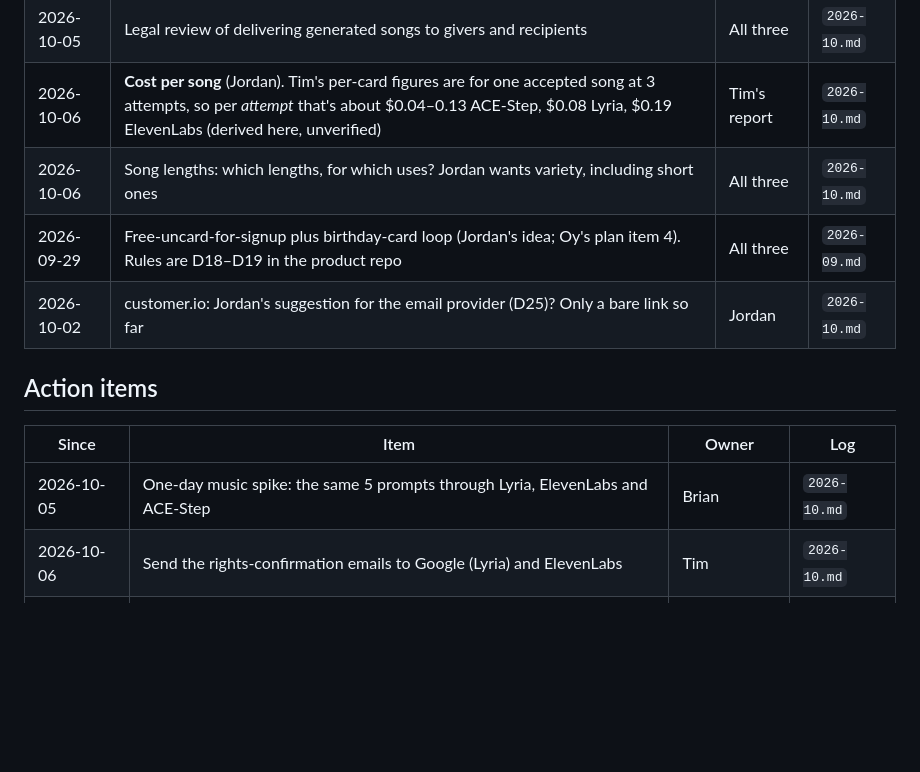
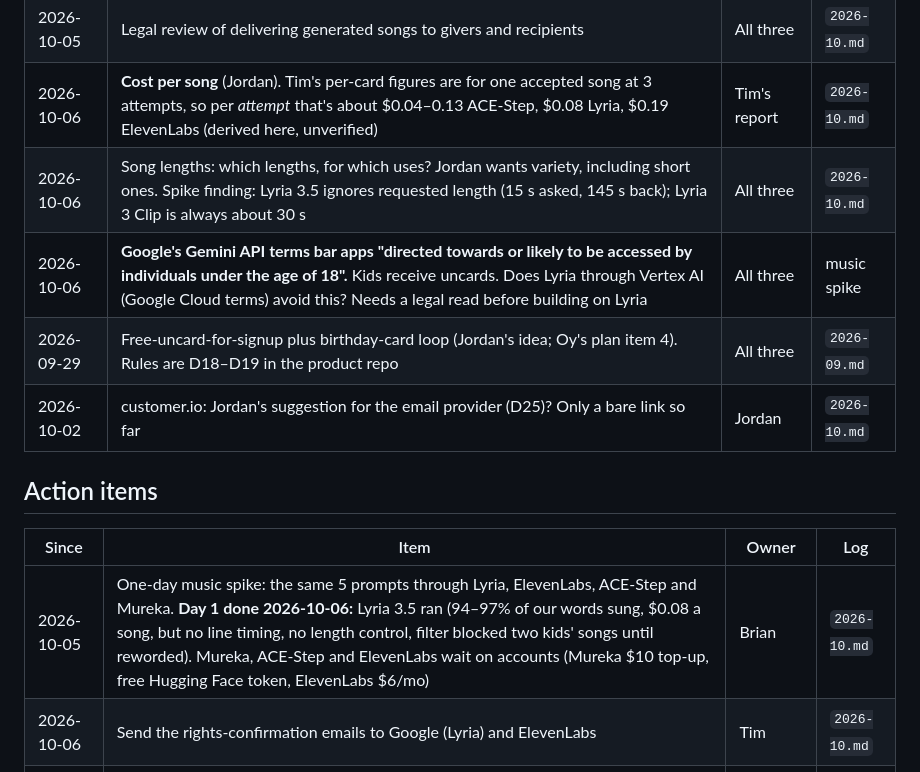
Before and after one commit to brianlapp/tap-card-wiki, a Markdown page: docs/slack/ledger.md, the part around the change. Rendered like a GitHub page; blank space fills up the shorter version.

Commit message:
Ledger: music spike day 1 results and the Gemini under-18 terms question
Co-Authored-By: Claude Opus 5.5 (1M context) <noreply@anthropic.com>

```diff
--- a/docs/slack/ledger.md
+++ b/docs/slack/ledger.md
@@ -30,7 +30,8 @@ Music is the live topic: Suno is out, Lyria/ElevenLabs/ACE-Step are on the table
 | 2026-10-05 | AI budget (D22), needed before any paid music pilot | All three | `2026-10.md` |
 | 2026-10-05 | Legal review of delivering generated songs to givers and recipients | All three | `2026-10.md` |
 | 2026-10-06 | **Cost per song** (Jordan). Tim's per-card figures are for one accepted song at 3 attempts, so per *attempt* that's about $0.04–0.13 ACE-Step, $0.08 Lyria, $0.19 ElevenLabs (derived here, unverified) | Tim's report | `2026-10.md` |
-| 2026-10-06 | Song lengths: which lengths, for which uses? Jordan wants variety, including short ones | All three | `2026-10.md` |
+| 2026-10-06 | Song lengths: which lengths, for which uses? Jordan wants variety, including short ones. Spike finding: Lyria 3.5 ignores requested length (15 s asked, 145 s back); Lyria 3 Clip is always about 30 s | All three | `2026-10.md` |
+| 2026-10-06 | **Google's Gemini API terms bar apps "directed towards or likely to be accessed by individuals under the age of 18".** Kids receive uncards. Does Lyria through Vertex AI (Google Cloud terms) avoid this? Needs a legal read before building on Lyria | All three | music spike |
 | 2026-09-29 | Free-uncard-for-signup plus birthday-card loop (Jordan's idea; Oy's plan item 4). Rules are D18–D19 in the product repo | All three | `2026-09.md` |
 | 2026-10-02 | customer.io: Jordan's suggestion for the email provider (D25)? Only a bare link so far | Jordan | `2026-10.md` |
 
@@ -38,7 +39,7 @@ Music is the live topic: Suno is out, Lyria/ElevenLabs/ACE-Step are on the table
 
 | Since | Item | Owner | Log |
 |---|---|---|---|
-| 2026-10-05 | One-day music spike: the same 5 prompts through Lyria, ElevenLabs and ACE-Step | Brian | `2026-10.md` |
+| 2026-10-05 | One-day music spike: the same 5 prompts through Lyria, ElevenLabs, ACE-Step and Mureka. **Day 1 done 2026-10-06:** Lyria 3.5 ran (94–97% of our words sung, $0.08 a song, but no line timing, no length control, filter blocked two kids' songs until reworded). Mureka, ACE-Step and ElevenLabs wait on accounts (Mureka $10 top-up, free Hugging Face token, ElevenLabs $6/mo) | Brian | `2026-10.md` |
 | 2026-10-06 | Send the rights-confirmation emails to Google (Lyria) and ElevenLabs | Tim | `2026-10.md` |
 | 2026-10-05 | Share the music research artifact with Jordan and Brian (it's private) | Tim | `2026-10.md` |
 | 2026-10-05 | Opus review of the music research | Jordan | `2026-10.md` |
```
